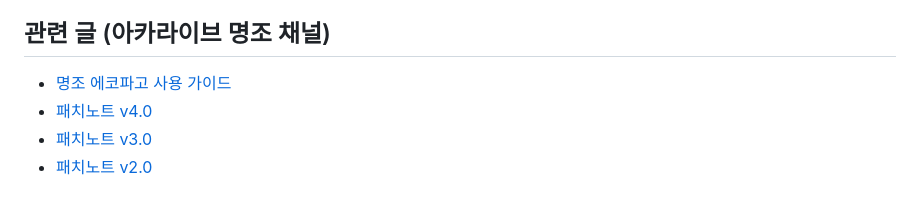
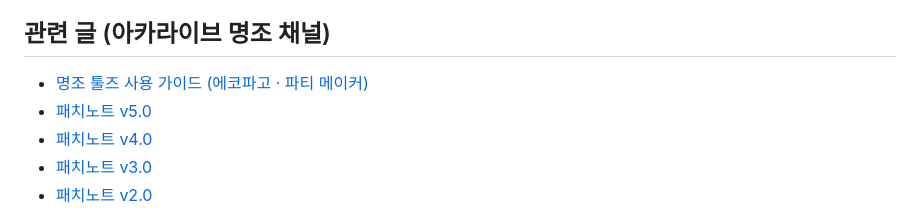
Before and after one commit to crexont/wuwa-echo-helper, a Markdown page: README.md, the part around the change. GitHub-like rendering.

Commit message:
README 관련 글에 v5.0 패치노트 추가, 가이드 이름 갱신

```diff
--- a/README.md
+++ b/README.md
@@ -102,7 +102,8 @@
 
 ## 관련 글 (아카라이브 명조 채널)
 
-- [명조 에코파고 사용 가이드](https://arca.live/b/wutheringwaves/185606428)
+- [명조 툴즈 사용 가이드 (에코파고 · 파티 메이커)](https://arca.live/b/wutheringwaves/185606428)
+- [패치노트 v5.0](https://arca.live/b/wutheringwaves/186969873)
 - [패치노트 v4.0](https://arca.live/b/wutheringwaves/186203926)
 - [패치노트 v3.0](https://arca.live/b/wutheringwaves/186069329)
 - [패치노트 v2.0](https://arca.live/b/wutheringwaves/185575199)
```
